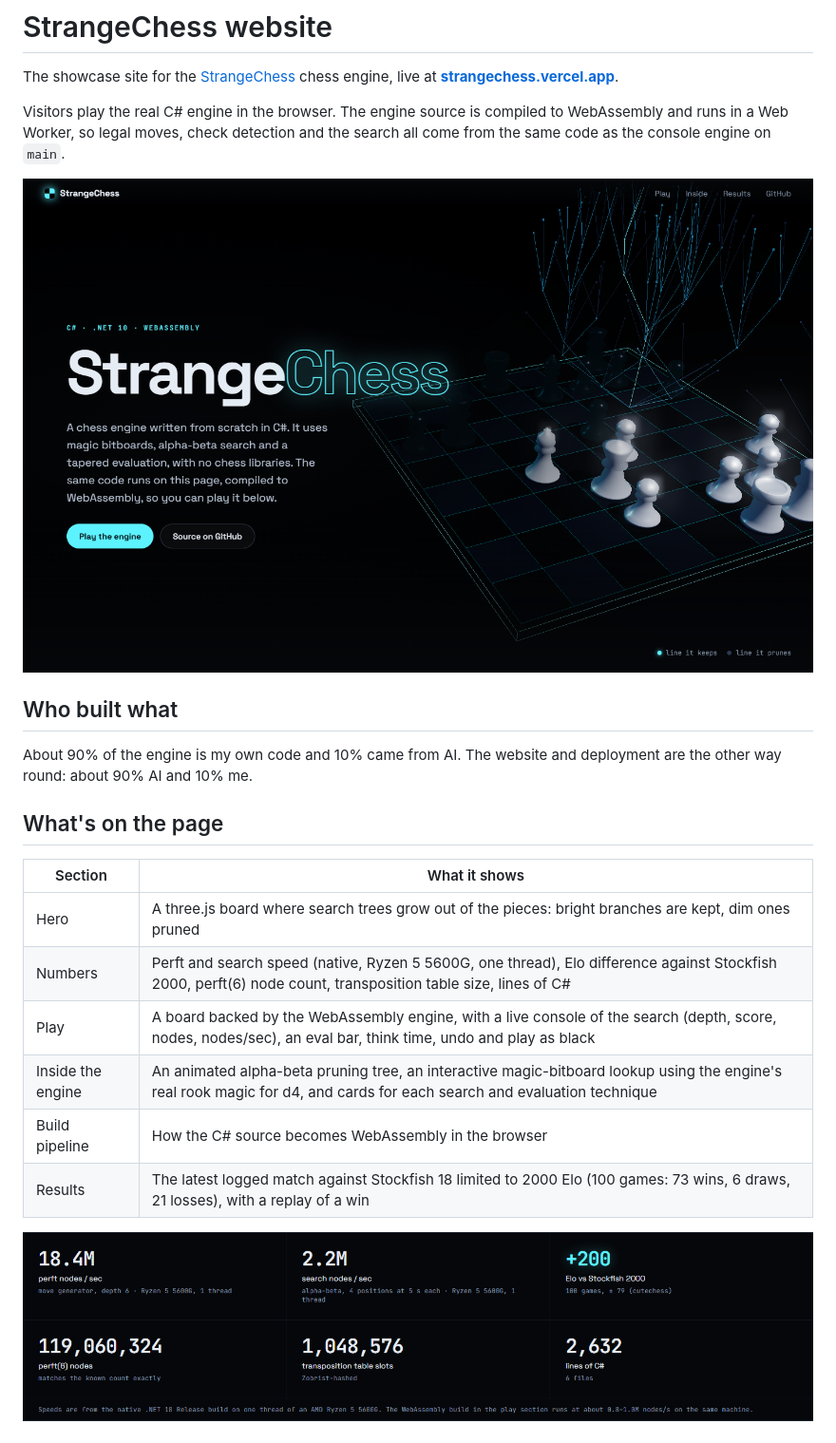
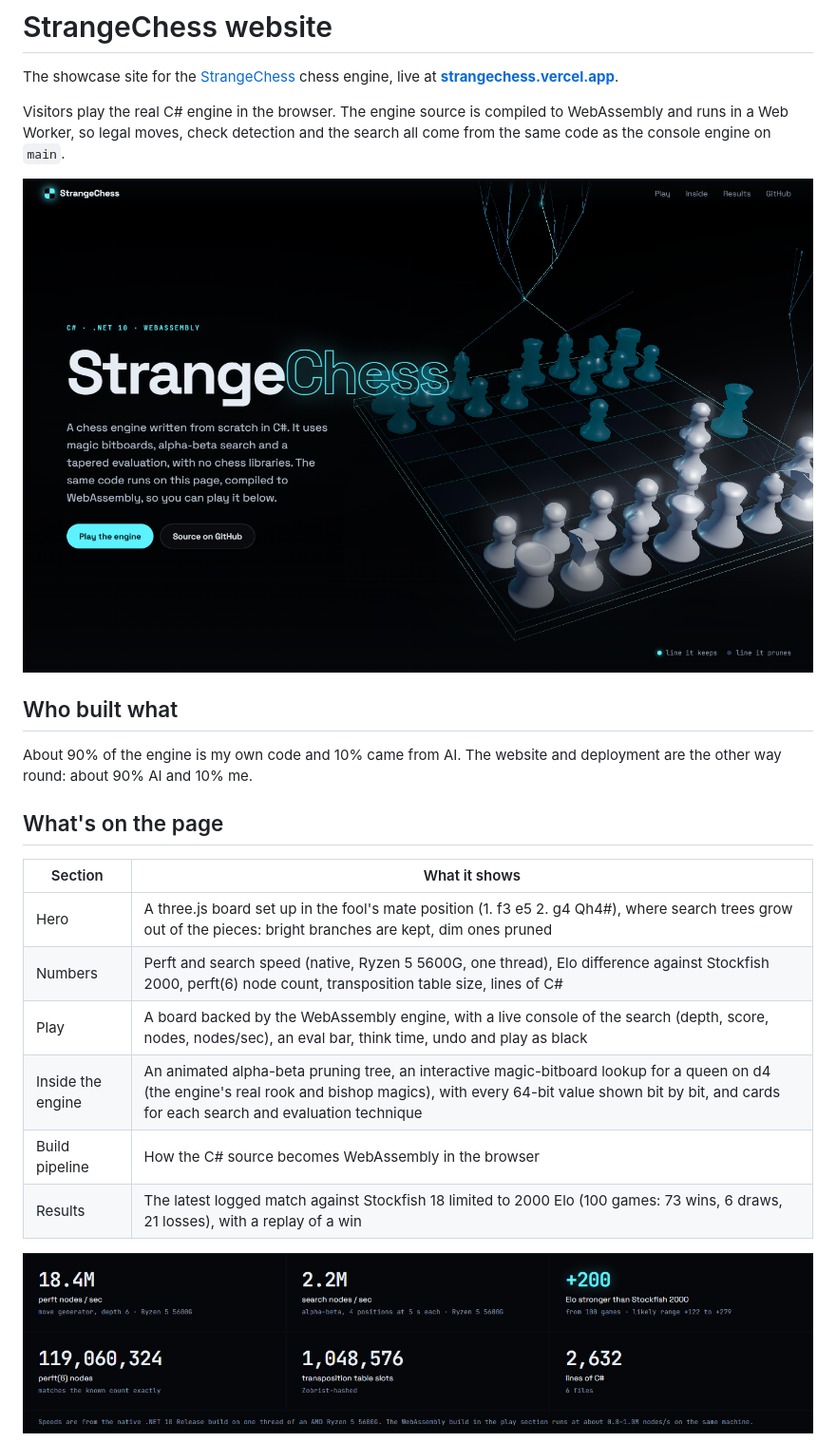
Before and after one commit to Jayesh-27/StrangeChess, a Markdown page: README.md, the part around the change. Shown at 95% size. Drawn GitHub-style; pictures changed too: docs/screenshots/hero.png, docs/screenshots/stats.png.

```diff
--- a/README.md
+++ b/README.md
@@ -14,10 +14,10 @@ About 90% of the engine is my own code and 10% came from AI. The website and dep
 
 | Section | What it shows |
 | --- | --- |
-| Hero | A three.js board where search trees grow out of the pieces: bright branches are kept, dim ones pruned |
+| Hero | A three.js board set up in the fool's mate position (1. f3 e5 2. g4 Qh4#), where search trees grow out of the pieces: bright branches are kept, dim ones pruned |
 | Numbers | Perft and search speed (native, Ryzen 5 5600G, one thread), Elo difference against Stockfish 2000, perft(6) node count, transposition table size, lines of C# |
 | Play | A board backed by the WebAssembly engine, with a live console of the search (depth, score, nodes, nodes/sec), an eval bar, think time, undo and play as black |
-| Inside the engine | An animated alpha-beta pruning tree, an interactive magic-bitboard lookup using the engine's real rook magic for d4, and cards for each search and evaluation technique |
+| Inside the engine | An animated alpha-beta pruning tree, an interactive magic-bitboard lookup for a queen on d4 (the engine's real rook and bishop magics), with every 64-bit value shown bit by bit, and cards for each search and evaluation technique |
 | Build pipeline | How the C# source becomes WebAssembly in the browser |
 | Results | The latest logged match against Stockfish 18 limited to 2000 Elo (100 games: 73 wins, 6 draws, 21 losses), with a replay of a win |
 
```
Also changed, not shown: docs/screenshots/alpha-beta.png, docs/screenshots/bitboards.png, docs/screenshots/play.png, docs/screenshots/results.png, 4 other files.
